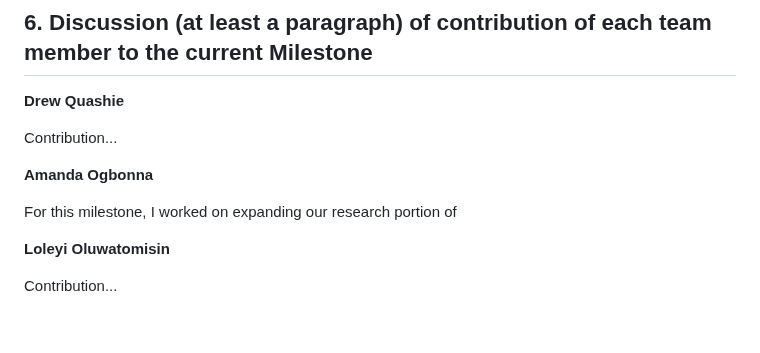
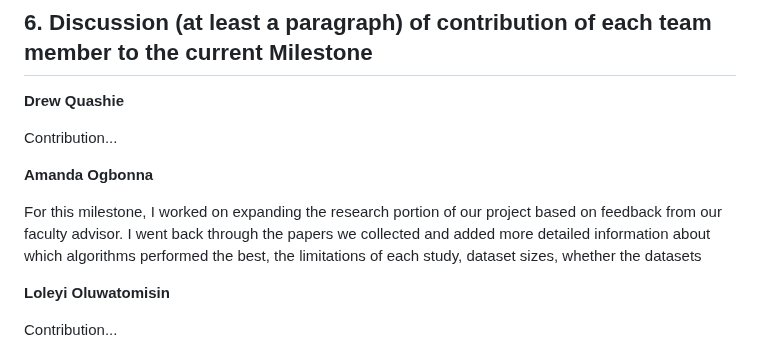
Before and after one commit to loafthecomputerphile/Senior_Design, a Markdown page: milestone2_evaluation.md, the part around the change. GitHub-like rendering; blank space fills up the shorter version.

Commit message:
updatesss
Corrected phrasing in Amanda Ogbonna's contribution section for clarity.

```diff
--- a/milestone2_evaluation.md
+++ b/milestone2_evaluation.md
@@ -63,7 +63,7 @@ Contribution...
 
 **Amanda Ogbonna**
 
-For this milestone, I worked on expanding our research portion of
+For this milestone, I worked on expanding the research portion of our project based on feedback from our faculty advisor. I went back through the papers we collected and added more detailed information about which algorithms performed the best, the limitations of each study, dataset sizes, whether the datasets
 
 **Loleyi Oluwatomisin**
 
```
